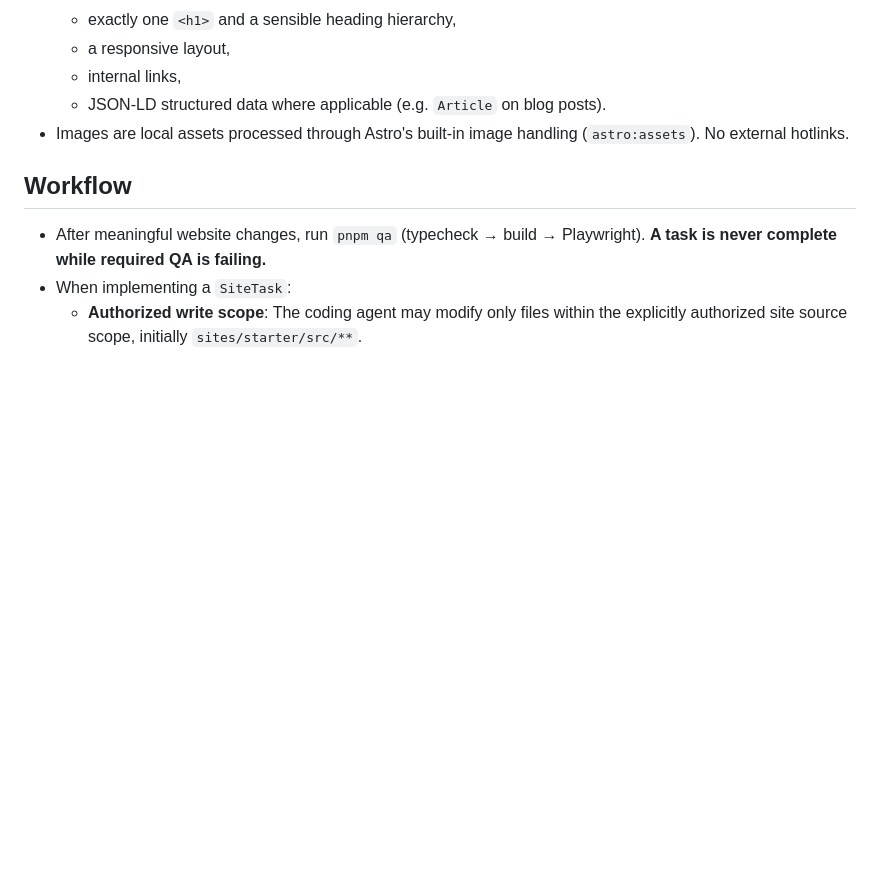
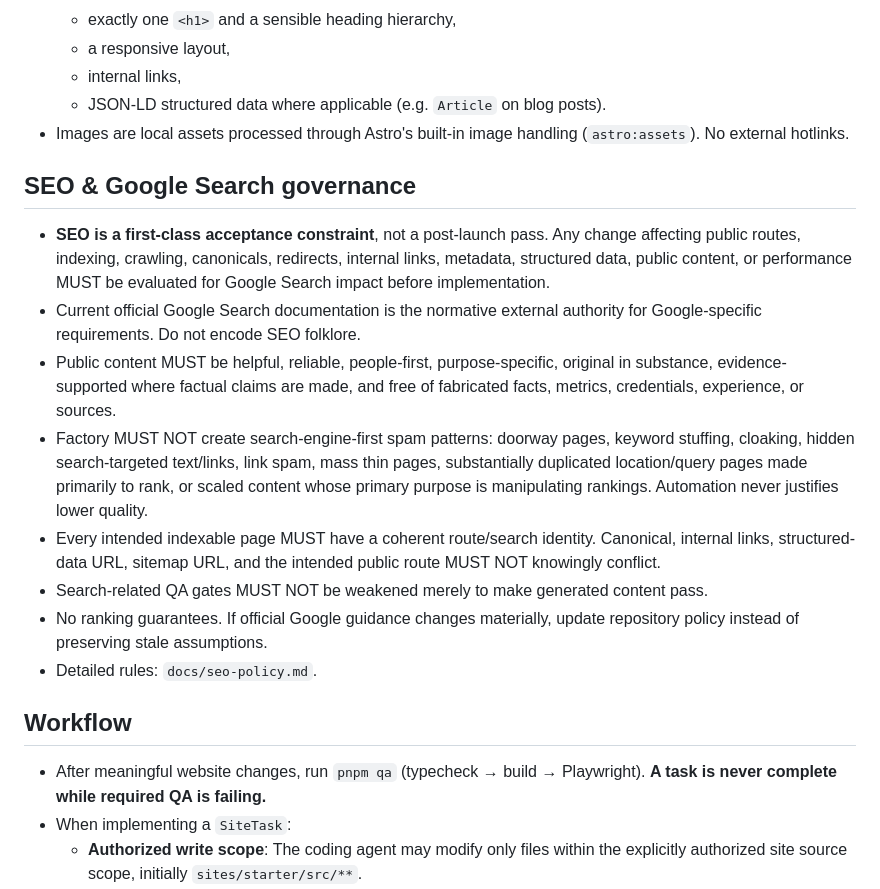
Before and after one commit to sutherlandamcom/factory, a Markdown page: AGENTS.md, the part around the change. Drawn GitHub-style; blank space fills up the shorter version.

Commit message:
docs(factory): establish Google Search SEO governance

```diff
--- a/AGENTS.md
+++ b/AGENTS.md
@@ -30,6 +30,31 @@ human or an agent executing a `SiteTask`.
   - JSON-LD structured data where applicable (e.g. `Article` on blog posts).
 - Images are local assets processed through Astro's built-in image handling
   (`astro:assets`). No external hotlinks.
+
+## SEO & Google Search governance
+
+- **SEO is a first-class acceptance constraint**, not a post-launch pass. Any
+  change affecting public routes, indexing, crawling, canonicals, redirects,
+  internal links, metadata, structured data, public content, or performance
+  MUST be evaluated for Google Search impact before implementation.
+- Current official Google Search documentation is the normative external
+  authority for Google-specific requirements. Do not encode SEO folklore.
+- Public content MUST be helpful, reliable, people-first, purpose-specific,
+  original in substance, evidence-supported where factual claims are made,
+  and free of fabricated facts, metrics, credentials, experience, or sources.
+- Factory MUST NOT create search-engine-first spam patterns: doorway pages,
+  keyword stuffing, cloaking, hidden search-targeted text/links, link spam,
+  mass thin pages, substantially duplicated location/query pages made
+  primarily to rank, or scaled content whose primary purpose is manipulating
+  rankings. Automation never justifies lower quality.
+- Every intended indexable page MUST have a coherent route/search identity.
+  Canonical, internal links, structured-data URL, sitemap URL, and the
+  intended public route MUST NOT knowingly conflict.
+- Search-related QA gates MUST NOT be weakened merely to make generated
+  content pass.
+- No ranking guarantees. If official Google guidance changes materially,
+  update repository policy instead of preserving stale assumptions.
+- Detailed rules: `docs/seo-policy.md`.
 
 ## Workflow
 
```
Also changed, not shown: docs/architecture.md (+4 -0 lines), docs/seo-policy.md (added, +487 -0 lines).
